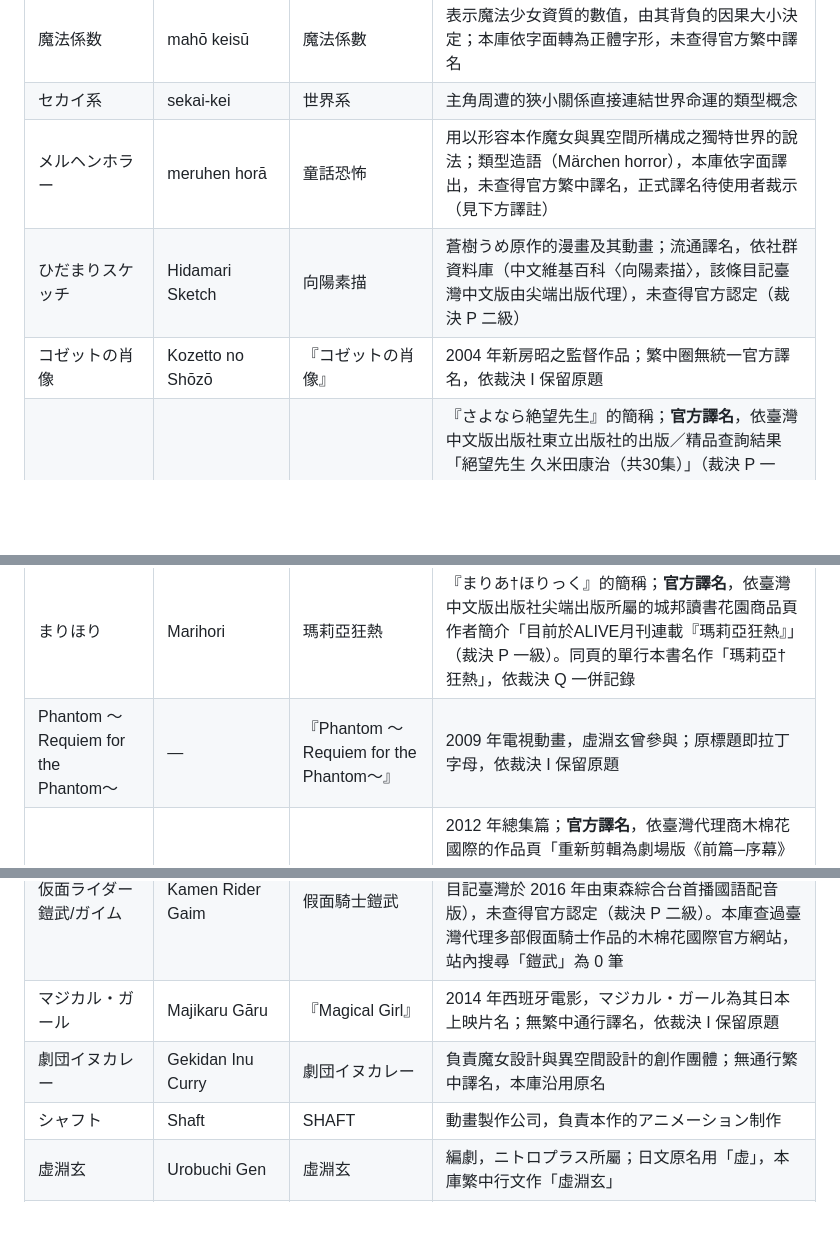
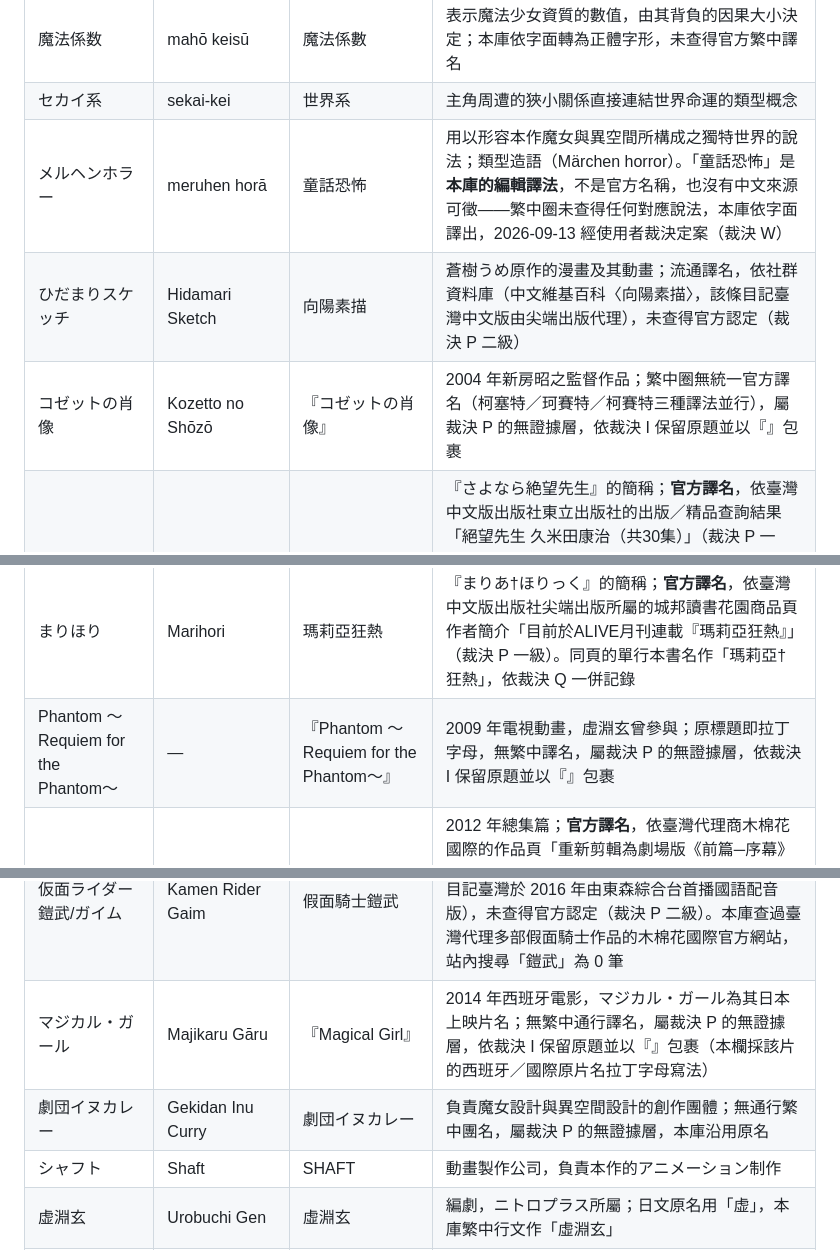
Before and after one commit to tool-jx3/maho-shojo, a Markdown page: reference/works/name-glossary.md, 3 parts joined by grey strips. GitHub-like rendering; blank space fills up the shorter version.

Commit message:
裁決 W：Law 9 五筆待裁示清單結案，移除全部暫定標記
使用者裁定：メルヘンホラー 採意譯「童話恐怖」，劇団イヌカレー、
『コゼットの肖像』、『Phantom 〜Requiem for the Phantom〜』、
『マジカル・ガール』四筆保留原文。後四筆即裁決 P 無證據層的預設結果，
條目現行寫法已符合，只需拿掉暫定標記。

移除 2 處暫定標記，均在 madoka-magica.md：メルヘンホラー 說明欄末的
「正式譯名待使用者裁示」，以及只用來聲明這五項為暫定、別無內容的
:::note[譯註] 整塊。全 reference/ 複掃「待使用者裁示」「待裁示」
「正式譯名待」皆 0 命中。

另 5 處「暫定」與此無關（各話副標題的製作暫定、mai-hime 與
tokyo-mew-mew 的企劃階段暫定日文標題），刻意保留。

說明欄改寫：

- メルヘンホラー 明寫是本庫的編輯譯法、非官方名稱、無中文來源可徵，
  措辭刻意避開出處宣稱標記——該列本來就沒有出處，不得讓檢查器誤判。
- 四筆保留原文改為裁決 P 無證據層的標準寫法，不留待決語氣；
  コゼット 補上三種譯法並行的理由，マジカル・ガール 補記繁中欄採的是
  西班牙／國際原片名而非日本片名，劇団イヌカレー 改「團名」。

驗證：三支檢查器皆 0 問題 0 提醒；引文計數 321／332／589 與前一 commit
完全相同，未動任何引文行；build_works_indexes --check 乾淨；
reference/ 產生檔零飄移；glossary.json 未動。

Co-Authored-By: Claude Opus 5 (1M context) <noreply@anthropic.com>
Claude-Session: https://claude.ai/code/session_01TE9XGXZfZ4K6MpBmbbjAKK

```diff
--- a/reference/works/name-glossary.md
+++ b/reference/works/name-glossary.md
@@ -445,20 +445,20 @@
 | 見滝原 | Mitakihara | 見瀧原 | 虛構都市，作品舞台 |
 | 魔法係数 | mahō keisū | 魔法係數 | 表示魔法少女資質的數值，由其背負的因果大小決定；本庫依字面轉為正體字形，未查得官方繁中譯名 |
 | セカイ系 | sekai-kei | 世界系 | 主角周遭的狹小關係直接連結世界命運的類型概念 |
-| メルヘンホラー | meruhen horā | 童話恐怖 | 用以形容本作魔女與異空間所構成之獨特世界的說法；類型造語（Märchen horror），本庫依字面譯出，未查得官方繁中譯名，正式譯名待使用者裁示（見下方譯註） |
+| メルヘンホラー | meruhen horā | 童話恐怖 | 用以形容本作魔女與異空間所構成之獨特世界的說法；類型造語（Märchen horror）。「童話恐怖」是**本庫的編輯譯法**，不是官方名稱，也沒有中文來源可徵——繁中圈未查得任何對應說法，本庫依字面譯出，2026-09-13 經使用者裁決定案（裁決 W） |
 | ひだまりスケッチ | Hidamari Sketch | 向陽素描 | 蒼樹うめ原作的漫畫及其動畫；流通譯名，依社群資料庫（中文維基百科〈向陽素描〉，該條目記臺灣中文版由尖端出版代理），未查得官方認定（裁決 P 二級） |
-| コゼットの肖像 | Kozetto no Shōzō | 『コゼットの肖像』 | 2004 年新房昭之監督作品；繁中圈無統一官方譯名，依裁決 I 保留原題 |
+| コゼットの肖像 | Kozetto no Shōzō | 『コゼットの肖像』 | 2004 年新房昭之監督作品；繁中圈無統一官方譯名（柯塞特／珂賽特／柯賽特三種譯法並行），屬裁決 P 的無證據層，依裁決 I 保留原題並以『』包裹 |
 | 絶望先生 | Zetsubō Sensei | 絕望先生 | 『さよなら絶望先生』的簡稱；**官方譯名**，依臺灣中文版出版社東立出版社的出版／精品查詢結果「絕望先生 久米田康治（共30集）」（裁決 P 一級）。本庫先前作「再見！絕望老師」，查無出處，已更正。此處行文談的是動畫版的美術班底，而東立是漫畫原作的臺灣出版社，與裁決 Q 第 1 點偏好的同媒體來源不符；本庫查過臺灣代理多部動畫的木棉花國際官方網站，站內搜尋「絕望先生」為 0 筆，未查得動畫方的繁中片名 |
 | まりほり | Marihori | 瑪莉亞狂熱 | 『まりあ†ほりっく』的簡稱；**官方譯名**，依臺灣中文版出版社尖端出版所屬的城邦讀書花園商品頁作者簡介「目前於ALIVE月刊連載『瑪莉亞狂熱』」（裁決 P 一級）。同頁的單行本書名作「瑪莉亞†狂熱」，依裁決 Q 一併記錄 |
-| Phantom 〜Requiem for the Phantom〜 | — | 『Phantom 〜Requiem for the Phantom〜』 | 2009 年電視動畫，虛淵玄曾參與；原標題即拉丁字母，依裁決 I 保留原題 |
+| Phantom 〜Requiem for the Phantom〜 | — | 『Phantom 〜Requiem for the Phantom〜』 | 2009 年電視動畫，虛淵玄曾參與；原標題即拉丁字母，無繁中譯名，屬裁決 P 的無證據層，依裁決 I 保留原題並以『』包裹 |
 | 劇場版 [前編]始まりの物語 | — | 前篇─序幕 | 2012 年總集篇；**官方譯名**，依臺灣代理商木棉花國際的作品頁「重新剪輯為劇場版《前篇─序幕》與《後篇─永遠的物語》搬上大銀幕」（裁決 P 一級）。中文維基百科作「［前篇］起始的物語」（社群資料庫，二級），與一級來源不同，依裁決 P 採一級並依裁決 Q 保留此一記錄；本庫先前作「劇場版〔前篇〕起始的物語」，查無出處，已更正 |
 | 劇場版 [後編]永遠の物語 | — | 後篇─永遠的物語 | 2012 年總集篇；**官方譯名**，出處同上（裁決 P 一級）。中文維基百科作「［後篇］永遠的物語」 |
 | 劇場版 [新編]叛逆の物語 | — | 新篇─叛逆的物語 | 2013 年完全新作；**官方譯名**，出處同上（裁決 P 一級）；木棉花國際的作品頁另以《魔法少女小圓劇場版 新篇叛逆的物語》為條目名。東立出版社的漫畫版書名作「劇場版 魔法少女小圓 [新篇]叛逆物語」（無「的」），依裁決 Q 第 1 點，本條目談的是電影，採代理商譯名並在此記錄漫畫書名 |
 | マギアレコード 魔法少女まどか☆マギカ外伝 | Magia Record | 魔法紀錄 魔法少女小圓外傳 | 2017 年手機遊戲及其動畫；**官方譯名**，依東立出版社出版／精品查詢結果「魔法紀錄 魔法少女小圓外傳」與木棉花國際站內作品清單（裁決 P 一級） |
 | PSYCHO-PASS サイコパス | — | PSYCHO-PASS 心靈判官 | 2012 年電視動畫，虛淵玄編劇；**官方譯名**，依臺灣中文版出版社台灣角川商品頁《PSYCHO-PASS 心靈判官（上）》（裁決 P 一級）。該列描述的是 2012 年電視動畫，而台灣角川是小說版的臺灣出版社，與裁決 Q 第 1 點偏好的同媒體來源不符；本庫查過木棉花國際官方網站，站內搜尋「心靈判官」為 0 筆，未查得動畫方的繁中片名 |
 | 仮面ライダー鎧武/ガイム | Kamen Rider Gaim | 假面騎士鎧武 | 2013 年特攝影集，虛淵玄主筆；流通譯名，依社群資料庫（中文維基百科〈假面騎士鎧武〉，該條目記臺灣於 2016 年由東森綜合台首播國語配音版），未查得官方認定（裁決 P 二級）。本庫查過臺灣代理多部假面騎士作品的木棉花國際官方網站，站內搜尋「鎧武」為 0 筆 |
-| マジカル・ガール | Majikaru Gāru | 『Magical Girl』 | 2014 年西班牙電影，マジカル・ガール為其日本上映片名；無繁中通行譯名，依裁決 I 保留原題 |
-| 劇団イヌカレー | Gekidan Inu Curry | 劇団イヌカレー | 負責魔女設計與異空間設計的創作團體；無通行繁中譯名，本庫沿用原名 |
+| マジカル・ガール | Majikaru Gāru | 『Magical Girl』 | 2014 年西班牙電影，マジカル・ガール為其日本上映片名；無繁中通行譯名，屬裁決 P 的無證據層，依裁決 I 保留原題並以『』包裹（本欄採該片的西班牙／國際原片名拉丁字母寫法） |
+| 劇団イヌカレー | Gekidan Inu Curry | 劇団イヌカレー | 負責魔女設計與異空間設計的創作團體；無通行繁中團名，屬裁決 P 的無證據層，本庫沿用原名 |
 | シャフト | Shaft | SHAFT | 動畫製作公司，負責本作的アニメーション制作 |
 | 虚淵玄 | Urobuchi Gen | 虛淵玄 | 編劇，ニトロプラス所屬；日文原名用「虚」，本庫繁中行文作「虛淵玄」 |
 | Magica Quartet | — | Magica Quartet | 原作掛名，為新房昭之、虛淵玄、蒼樹うめ與シャフト的共有筆名 |
```
Also changed, not shown: 1 other file.
